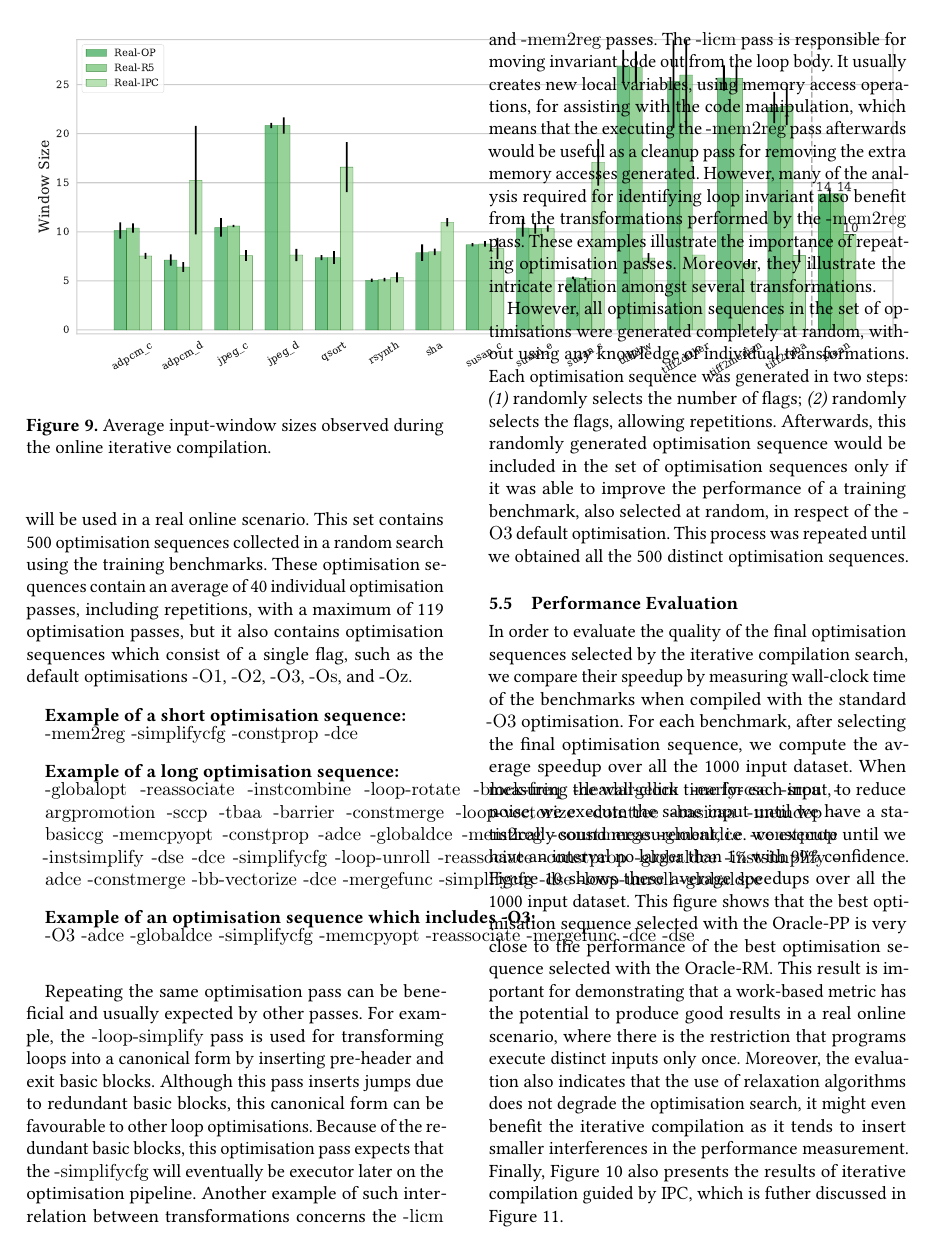
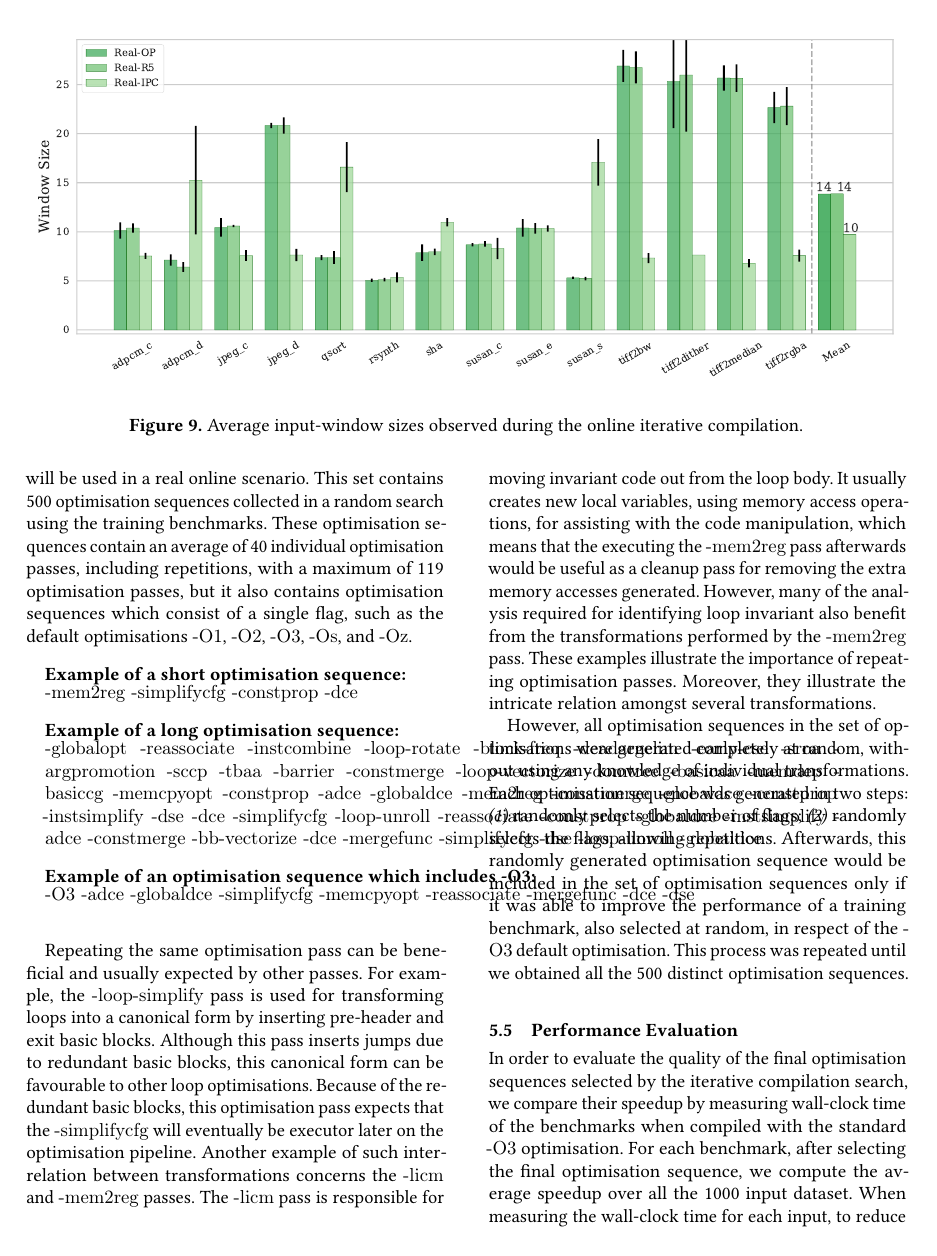
Before and after one commit to rcorcs/cgo18mscr, a LaTeX paper (cgo18mscr.tex): page 12 of 16 before the commit and page 12 of 17 after it. Compiled offline with pdfLaTeX.

Commit message:
minor updates

```diff
--- a/cgo18mscr.tex
+++ b/cgo18mscr.tex
@@ -946,7 +946,7 @@ The comparison between Oracle-RM and Oracle-PP is useful for validating the use
 Figure~\ref{fig:window-size} shows the average input-window size for each benchmark and configuration.
 It shows that we can have a statistically sound measurement of the performance metric using just a small number of inputs.
 
-\begin{figure}[htb]
+\begin{figure*}[htb]
     \centering
     \includegraphics[width=\textwidth]{figs/window-size.pdf}
     \caption{Average input-window sizes observed during the online {\itercomp}.}
```
Also changed, not shown: cgo18mscr.tex (2 more changed lines).
